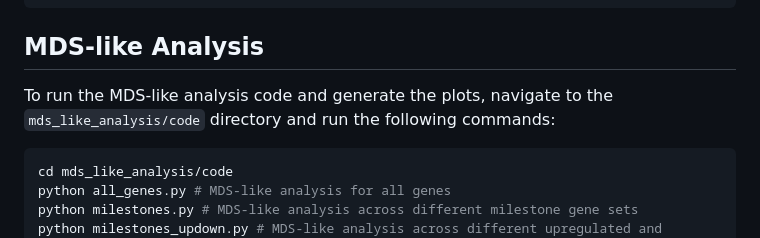
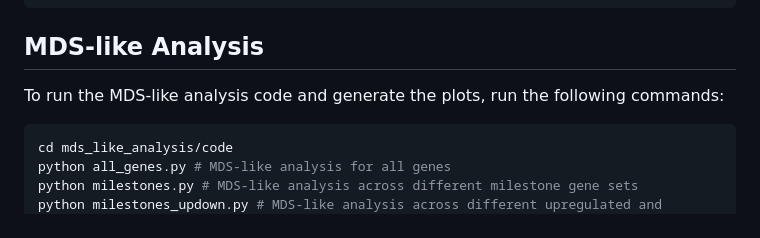
Before and after one commit to lenatr99/RNAseq_dicty, a Markdown page: README.md, the part around the change. GitHub-like rendering.

Commit message:
Minor README fix

````diff
--- a/README.md
+++ b/README.md
@@ -12,7 +12,7 @@ pip install -r requirements.txt
 
 ## MDS-like Analysis
 
-To run the MDS-like analysis code and generate the plots, navigate to the `mds_like_analysis/code` directory and run the following commands:
+To run the MDS-like analysis code and generate the plots, run the following commands:
 
 ```bash
 cd mds_like_analysis/code
````
